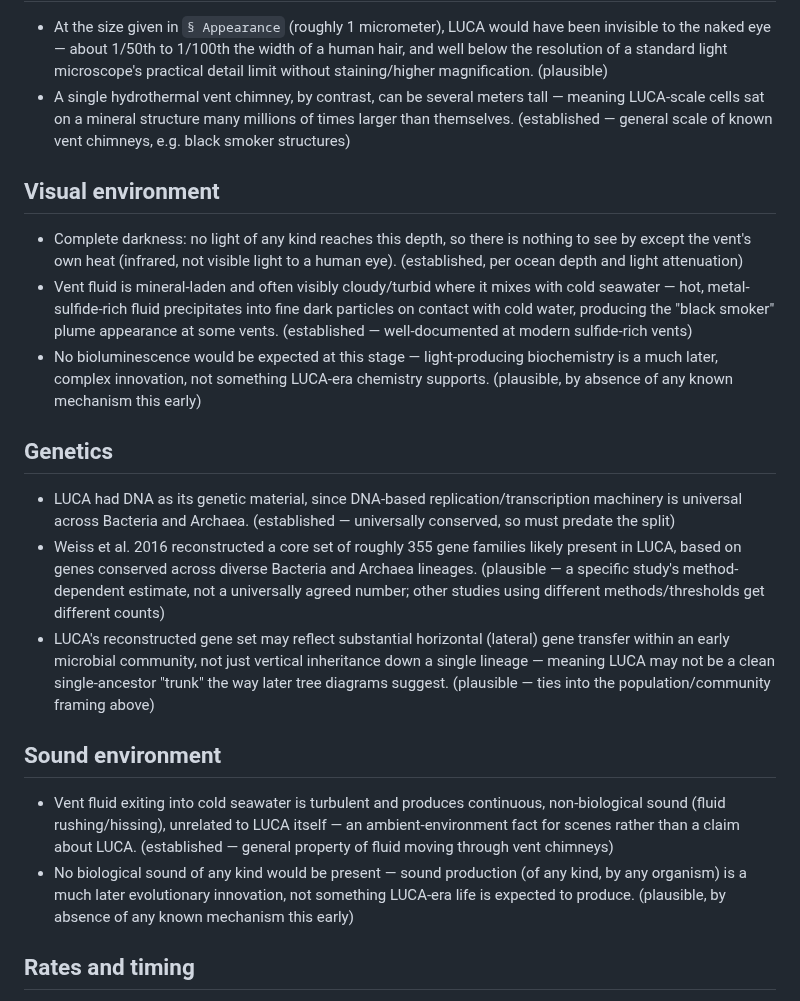
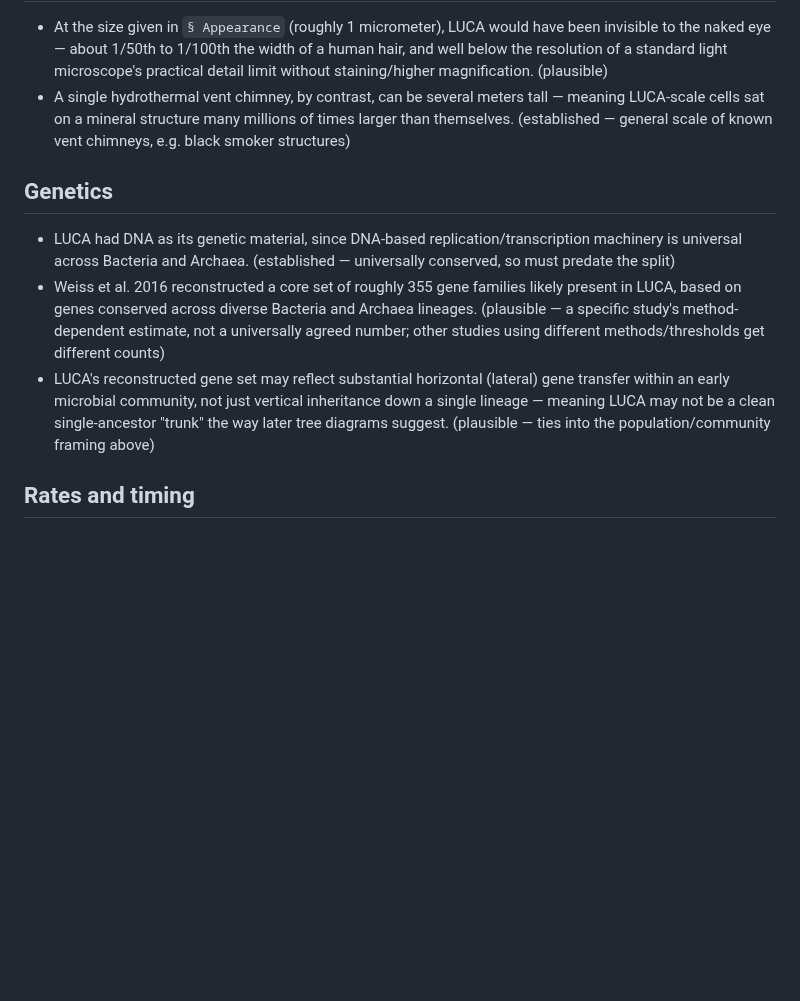
Before and after one commit to zhou-dong/alchemist-ai, a Markdown page: facts/domains-of-life/luca.md, the part around the change. GitHub-like rendering; blank space fills up the shorter version.

```diff
--- a/facts/domains-of-life/luca.md
+++ b/facts/domains-of-life/luca.md
@@ -46,23 +46,12 @@ last_reviewed: 2026-08-16
 - At the size given in `§ Appearance` (roughly 1 micrometer), LUCA would have been invisible to the naked eye — about 1/50th to 1/100th the width of a human hair, and well below the resolution of a standard light microscope's practical detail limit without staining/higher magnification. (plausible)
 - A single hydrothermal vent chimney, by contrast, can be several meters tall — meaning LUCA-scale cells sat on a mineral structure many millions of times larger than themselves. (established — general scale of known vent chimneys, e.g. black smoker structures)
 
-## Visual environment
-
-- Complete darkness: no light of any kind reaches this depth, so there is nothing to see by except the vent's own heat (infrared, not visible light to a human eye). (established, per ocean depth and light attenuation)
-- Vent fluid is mineral-laden and often visibly cloudy/turbid where it mixes with cold seawater — hot, metal-sulfide-rich fluid precipitates into fine dark particles on contact with cold water, producing the "black smoker" plume appearance at some vents. (established — well-documented at modern sulfide-rich vents)
-- No bioluminescence would be expected at this stage — light-producing biochemistry is a much later, complex innovation, not something LUCA-era chemistry supports. (plausible, by absence of any known mechanism this early)
-
 ## Genetics
 
 - LUCA had DNA as its genetic material, since DNA-based replication/transcription machinery is universal across Bacteria and Archaea. (established — universally conserved, so must predate the split)
 - Weiss et al. 2016 reconstructed a core set of roughly 355 gene families likely present in LUCA, based on genes conserved across diverse Bacteria and Archaea lineages. (plausible — a specific study's method-dependent estimate, not a universally agreed number; other studies using different methods/thresholds get different counts)
 - LUCA's reconstructed gene set may reflect substantial horizontal (lateral) gene transfer within an early microbial community, not just vertical inheritance down a single lineage — meaning LUCA may not be a clean single-ancestor "trunk" the way later tree diagrams suggest. (plausible — ties into the population/community framing above)
 
-## Sound environment
-
-- Vent fluid exiting into cold seawater is turbulent and produces continuous, non-biological sound (fluid rushing/hissing), unrelated to LUCA itself — an ambient-environment fact for scenes rather than a claim about LUCA. (established — general property of fluid moving through vent chimneys)
-- No biological sound of any kind would be present — sound production (of any kind, by any organism) is a much later evolutionary innovation, not something LUCA-era life is expected to produce. (plausible, by absence of any known mechanism this early)
-
 ## Rates and timing
 
 - LUCA's own division rate is not known and cannot be measured directly. (established as a methodological caveat)
```
